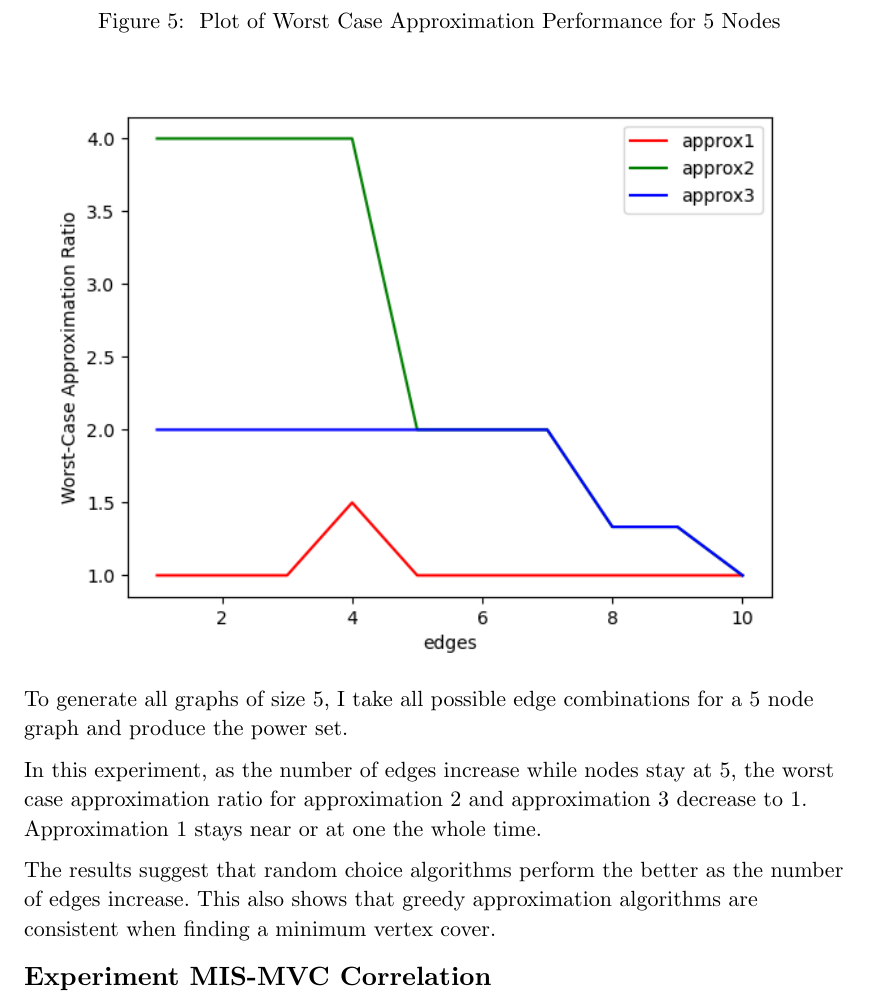
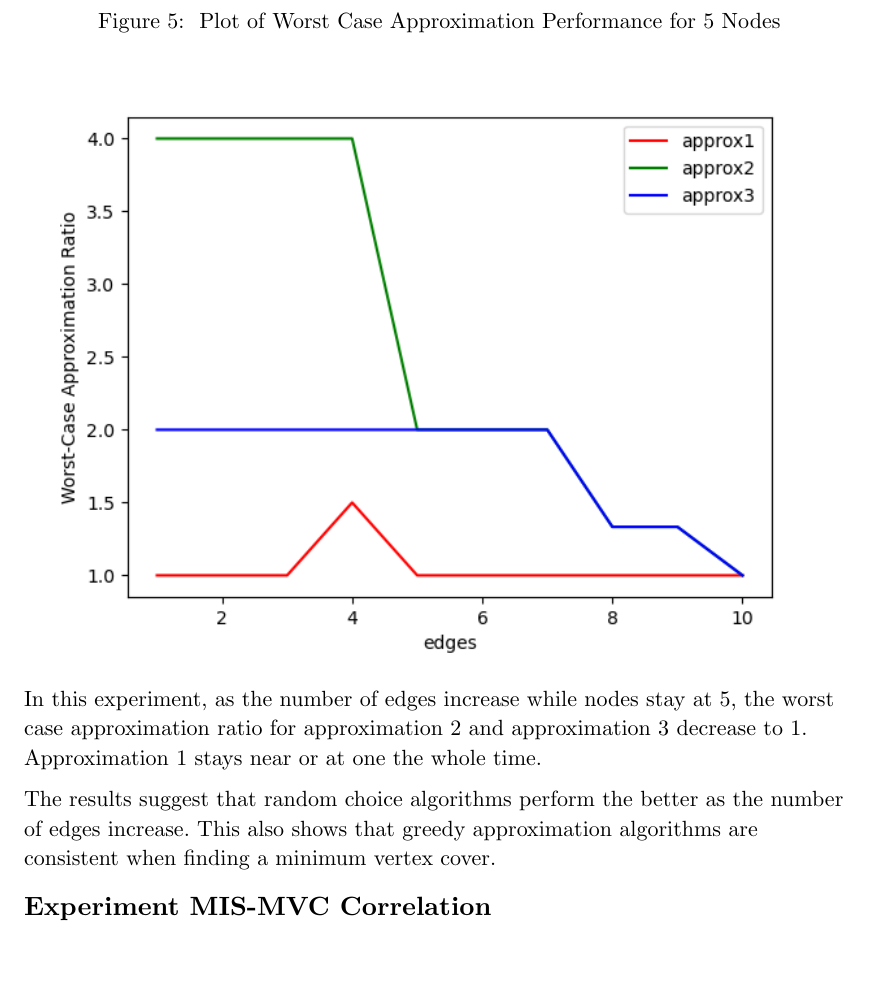
Before and after one commit to markokosoric/2XC3_Lab, a Typst document (lab2/lab_report.typ): part of page 7 of 9, cut so that both start at the same text, the shorter picture padded with empty space. Compiled offline with Typst 0.15.

Commit message:
First person removed

```diff
--- a/lab2/lab_report.typ
+++ b/lab2/lab_report.typ
@@ -136,9 +136,6 @@ the same $e$ was used.
   ],
 )
 
-To generate all graphs of size 5, I take all possible edge combinations for a 5
-node graph and produce the power set.
-
 In this experiment, as the number of edges increase while nodes stay at 5, the
 worst case approximation ratio for approximation 2 and approximation 3 decrease
 to 1. Approximation 1 stays near or at one the whole time.
```
